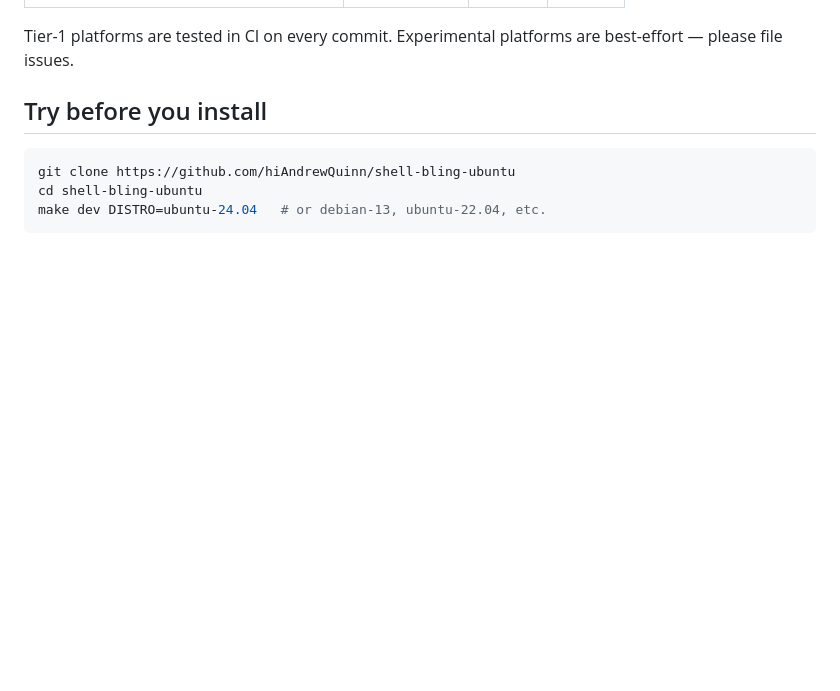
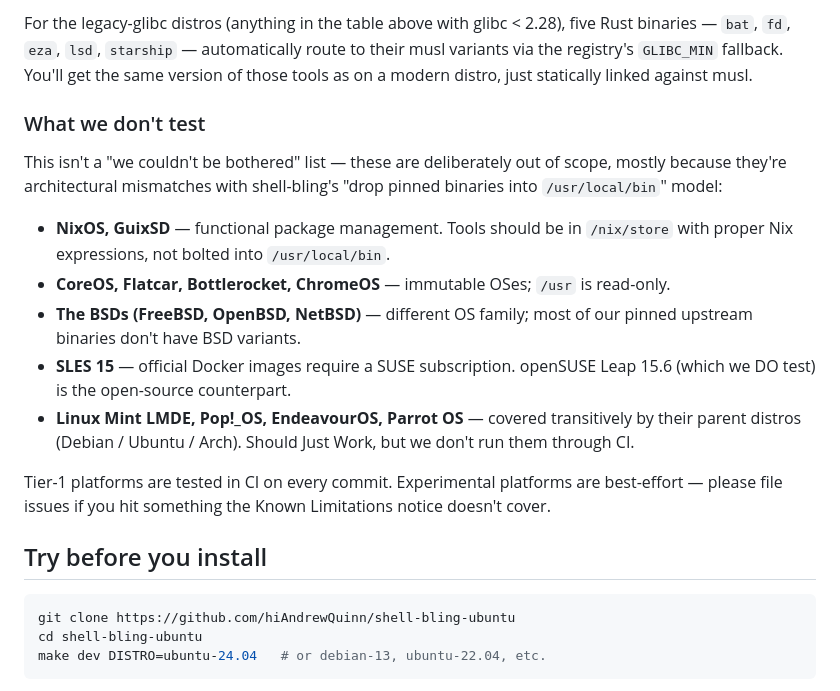
Before and after one commit to hiAndrewQuinn/shell-bling-ubuntu, a Markdown page: README.md, the part around one of its changes. GitHub-like rendering; blank space fills up the shorter version.

```diff
--- a/README.md
+++ b/README.md
@@ -33,6 +77,30 @@ Close and reopen your terminal when it finishes.
+For the legacy-glibc distros (anything in the table above with glibc < 2.28),
+five Rust binaries — `bat`, `fd`, `eza`, `lsd`, `starship` — automatically
+route to their musl variants via the registry's `GLIBC_MIN` fallback. You'll
+get the same version of those tools as on a modern distro, just statically
+linked against musl.
+
+### What we don't test
+
+This isn't a "we couldn't be bothered" list — these are deliberately out of
+scope, mostly because they're architectural mismatches with shell-bling's
+"drop pinned binaries into `/usr/local/bin`" model:
+
+- **NixOS, GuixSD** — functional package management. Tools should be in
+  `/nix/store` with proper Nix expressions, not bolted into `/usr/local/bin`.
+- **CoreOS, Flatcar, Bottlerocket, ChromeOS** — immutable OSes; `/usr` is
+  read-only.
+- **The BSDs (FreeBSD, OpenBSD, NetBSD)** — different OS family; most of our
+  pinned upstream binaries don't have BSD variants.
+- **SLES 15** — official Docker images require a SUSE subscription.
+  openSUSE Leap 15.6 (which we DO test) is the open-source counterpart.
+- **Linux Mint LMDE, Pop!_OS, EndeavourOS, Parrot OS** — covered
+  transitively by their parent distros (Debian / Ubuntu / Arch). Should
+  Just Work, but we don't run them through CI.
 
 Tier-1 platforms are tested in CI on every commit. Experimental platforms
-are best-effort — please file issues.
+are best-effort — please file issues if you hit something the Known
+Limitations notice doesn't cover.
 
 ## Try before you install
 
```
Also changed, not shown: other parts of README.md (+51 -7 lines).
